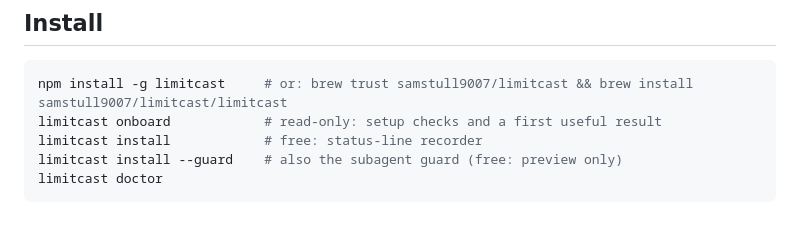
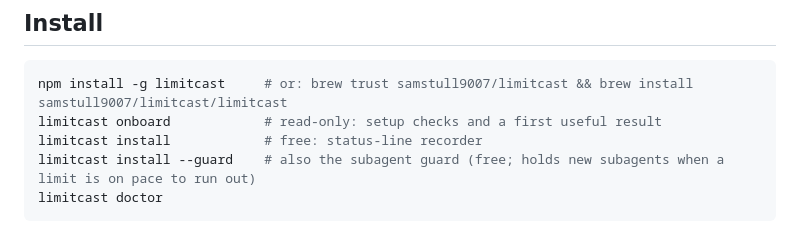
Before and after one commit to SamStull9007/limitcast, a Markdown page: README.md, the part around the change. GitHub-like rendering.

Commit message:
docs: the install --guard comment no longer says preview only
The guard acts for everyone since 0.15.0.

Co-Authored-By: Claude <noreply@anthropic.com>

````diff
--- a/README.md
+++ b/README.md
@@ -45,7 +45,7 @@ All features are now free. A guard previously installed in preview mode will enf
 npm install -g limitcast     # or: brew trust samstull9007/limitcast && brew install samstull9007/limitcast/limitcast
 limitcast onboard            # read-only: setup checks and a first useful result
 limitcast install            # free: status-line recorder
-limitcast install --guard    # also the subagent guard (free: preview only)
+limitcast install --guard    # also the subagent guard (free; holds new subagents when a limit is on pace to run out)
 limitcast doctor
 ```
 
````
